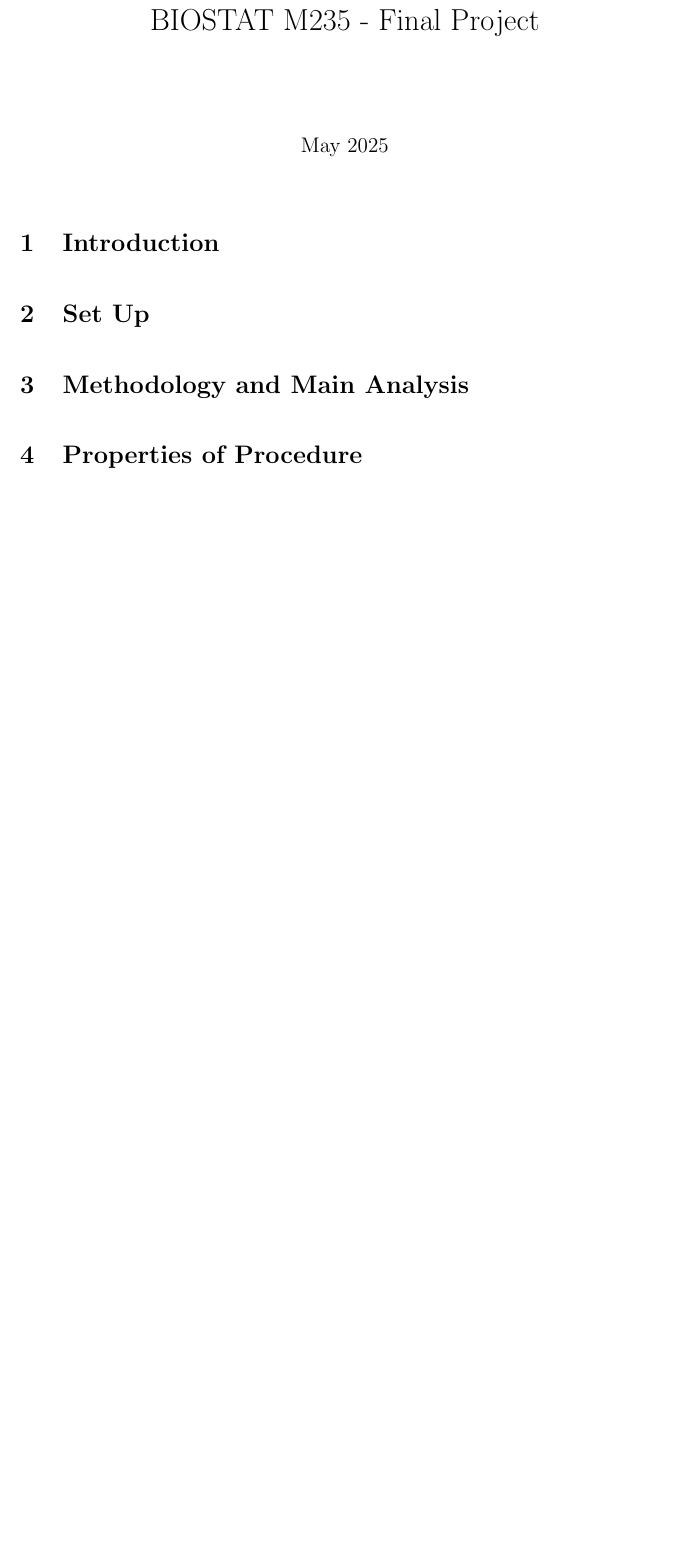
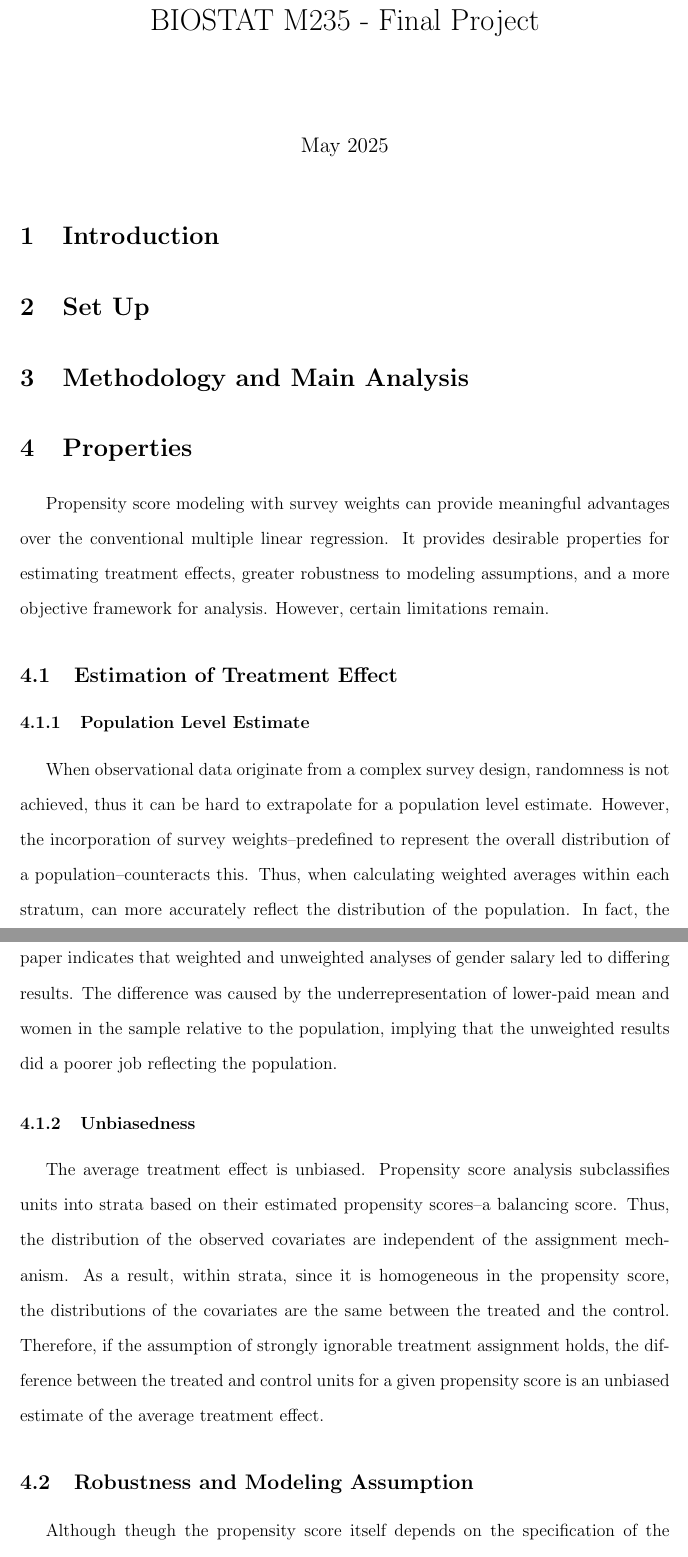
Before and after one commit to darrenlingit/biostat-m235-final-project, a LaTeX document (main.tex): part of the page before the commit and two parts of pages 1 and 2 of 3 after it, the two joined at a grey line, cut so that both start at the same text, the shorter picture padded with empty space. Compiled offline with pdfLaTeX.

Commit message:
initial draft section 4 (properties)

```diff
--- a/main.tex
+++ b/main.tex
@@ -1,6 +1,7 @@
 \documentclass[12pt]{article}
-\usepackage{graphicx} % Required for inserting images
+\usepackage{graphicx}
 \usepackage{setspace}
+\usepackage{indentfirst}
 %\usepackage[margin=1in]{geometry}
 \usepackage[letterpaper,top=2cm,bottom=2cm,left=3cm,right=3cm,marginparwidth=1.75cm]{geometry}
 
@@ -24,4 +26,21 @@
 
 \section{Methodology and Main Analysis}
 
-\section{Properties of Procedure}
+\section{Properties}
+
+Propensity score modeling with survey weights can provide meaningful advantages over the conventional multiple linear regression. It provides desirable properties for estimating treatment effects, greater robustness to modeling assumptions, and a more objective framework for analysis. However, certain limitations remain.
+
+\subsection{Estimation of Treatment Effect}
+
+\subsubsection{Population Level Estimate}
+
+When observational data originate from a complex survey design, randomness is not achieved, thus it can be hard to extrapolate for a population level estimate. However, the incorporation of survey weights--predefined to represent the overall distribution of a population--counteracts this. Thus, when calculating weighted averages within each stratum, can more accurately reflect the distribution of the population. In fact, the paper indicates that weighted and unweighted analyses of gender salary led to differing results. The difference was caused by the underrepresentation of lower-paid mean and women in the sample relative to the population, implying that the unweighted results did a poorer job reflecting the population.
+
+\subsubsection{Unbiasedness}
+
+The average treatment effect is unbiased. Propensity score analysis subclassifies units into strata based on their estimated propensity scores--a balancing score. Thus, the distribution of the observed covariates are independent of the assignment mechanism. As a result, within strata, since it is homogeneous in the propensity score, the distributions of the covariates are the same between the treated and the control. Therefore, if the assumption of strongly ignorable treatment assignment holds, the difference between the treated and control units for a given propensity score is an unbiased estimate of the average treatment effect.
+
+
+\subsection{Robustness and Modeling Assumption}
+
+Although theugh the propensity score itself depends on the specification of the propensity score, the goal is to achieve balance in the sample. then correctly specifying the relationship between the outcome and covariates becomes less critical. This makes the propensity score method more robust than linear regression, which depends on the correctly specified relationship.
```
Also changed, not shown: main.tex (17 more changed lines).
